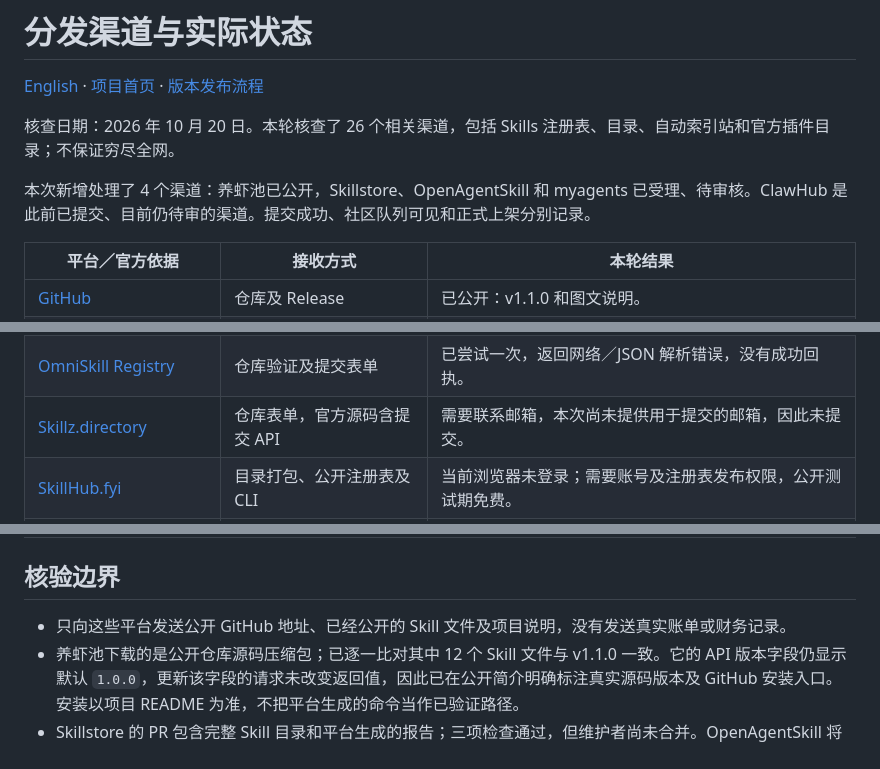
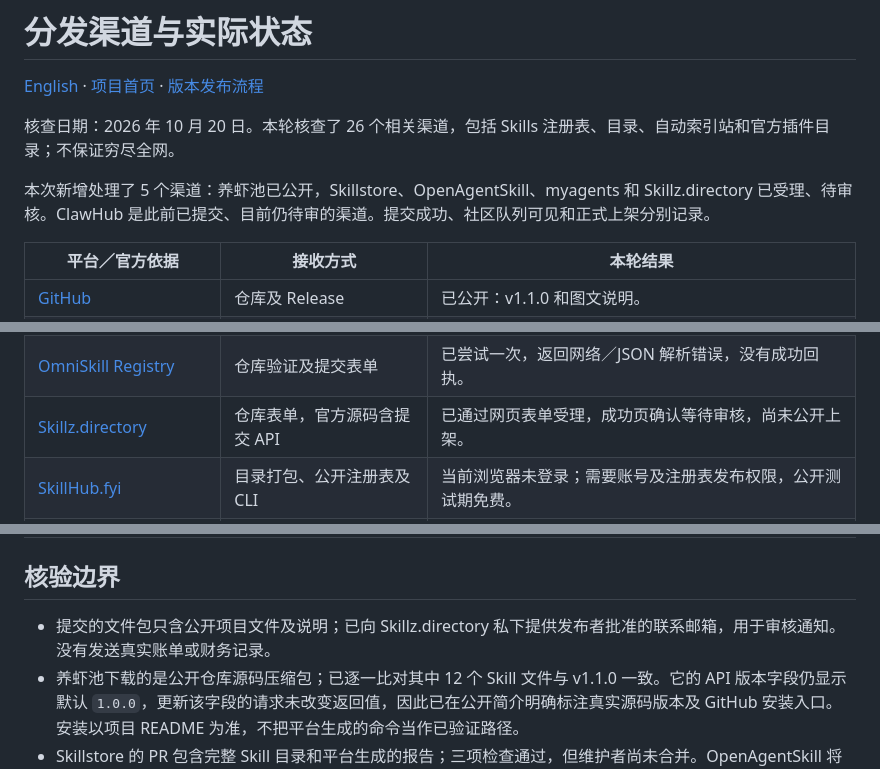
Before and after one commit to JasonHMY/personal-finance-visualizer, a Markdown page: docs/distribution.zh-CN.md, 3 parts joined by grey strips. Drawn GitHub-style.

```diff
--- a/docs/distribution.zh-CN.md
+++ b/docs/distribution.zh-CN.md
@@ -4,7 +4,7 @@
 
 核查日期：2026 年 10 月 20 日。本轮核查了 26 个相关渠道，包括 Skills 注册表、目录、自动索引站和官方插件目录；不保证穷尽全网。
 
-本次新增处理了 4 个渠道：养虾池已公开，Skillstore、OpenAgentSkill 和 myagents 已受理、待审核。ClawHub 是此前已提交、目前仍待审的渠道。提交成功、社区队列可见和正式上架分别记录。
+本次新增处理了 5 个渠道：养虾池已公开，Skillstore、OpenAgentSkill、myagents 和 Skillz.directory 已受理、待审核。ClawHub 是此前已提交、目前仍待审的渠道。提交成功、社区队列可见和正式上架分别记录。
 
 | 平台／官方依据 | 接收方式 | 本轮结果 |
 | --- | --- | --- |
@@ -18,7 +18,7 @@
 | [skills.sh](https://www.skills.sh/docs/faq) | GitHub 安装及安装统计驱动的发现 | 已验证可以安装；没有独立发布 API，未确认进入排行榜，未制造安装量。 |
 | [agentskill.sh](https://agentskill.sh/submit) | GitHub 导入表单 | 已尝试一次，平台提示提交过多、一小时后重试；本次未受理。 |
 | [OmniSkill Registry](https://omniskill.online/) | 仓库验证及提交表单 | 已尝试一次，返回网络／JSON 解析错误，没有成功回执。 |
-| [Skillz.directory](https://www.skillz.directory/submit) | 仓库表单，官方源码含提交 API | 需要联系邮箱，本次尚未提供用于提交的邮箱，因此未提交。 |
+| [Skillz.directory](https://www.skillz.directory/submit) | 仓库表单，官方源码含提交 API | 已通过网页表单受理，成功页确认等待审核，尚未公开上架。 |
 | [SkillHub.fyi](https://docs.skillhub.fyi/docs/cli/publish) | 目录打包、公开注册表及 CLI | 当前浏览器未登录；需要账号及注册表发布权限，公开测试期免费。 |
 | [腾讯 SkillHub](https://skillhub.cn/ai/release.md) | 网页、CLI 或 Agent 发布 | 需要手机号验证、人脸实名认证及发布 Token；身份验证须本人完成。 |
 | [讯飞 Astron SkillHub](https://iflytek.github.io/skillhub/guide/skill-publish.html) | CLI／REST 技能包发布 | 需要 Token 和命名空间权限；本轮未核验生产账号申请资格。 |
@@ -37,7 +37,7 @@
 
 ## 核验边界
 
-- 只向这些平台发送公开 GitHub 地址、已经公开的 Skill 文件及项目说明，没有发送真实账单或财务记录。
+- 提交的文件包只含公开项目文件及说明；已向 Skillz.directory 私下提供发布者批准的联系邮箱，用于审核通知。没有发送真实账单或财务记录。
 - 养虾池下载的是公开仓库源码压缩包；已逐一比对其中 12 个 Skill 文件与 v1.1.0 一致。它的 API 版本字段仍显示默认 `1.0.0`，更新该字段的请求未改变返回值，因此已在公开简介明确标注真实源码版本及 GitHub 安装入口。安装以项目 README 为准，不把平台生成的命令当作已验证路径。
 - Skillstore 的 PR 包含完整 Skill 目录和平台生成的报告；三项检查通过，但维护者尚未合并。OpenAgentSkill 将含脚本的包转入人工审核，当前不在正式目录中。myagents 明确返回已保存、等待人工审核。
 - API Key 和带私密 token 的查询回执保存在发布者本机，未提交到此仓库。没有启用新定时任务、Webhook、自动评分或虚构安装统计。
```
Also changed, not shown: docs/distribution.md (+3 -3 lines).
